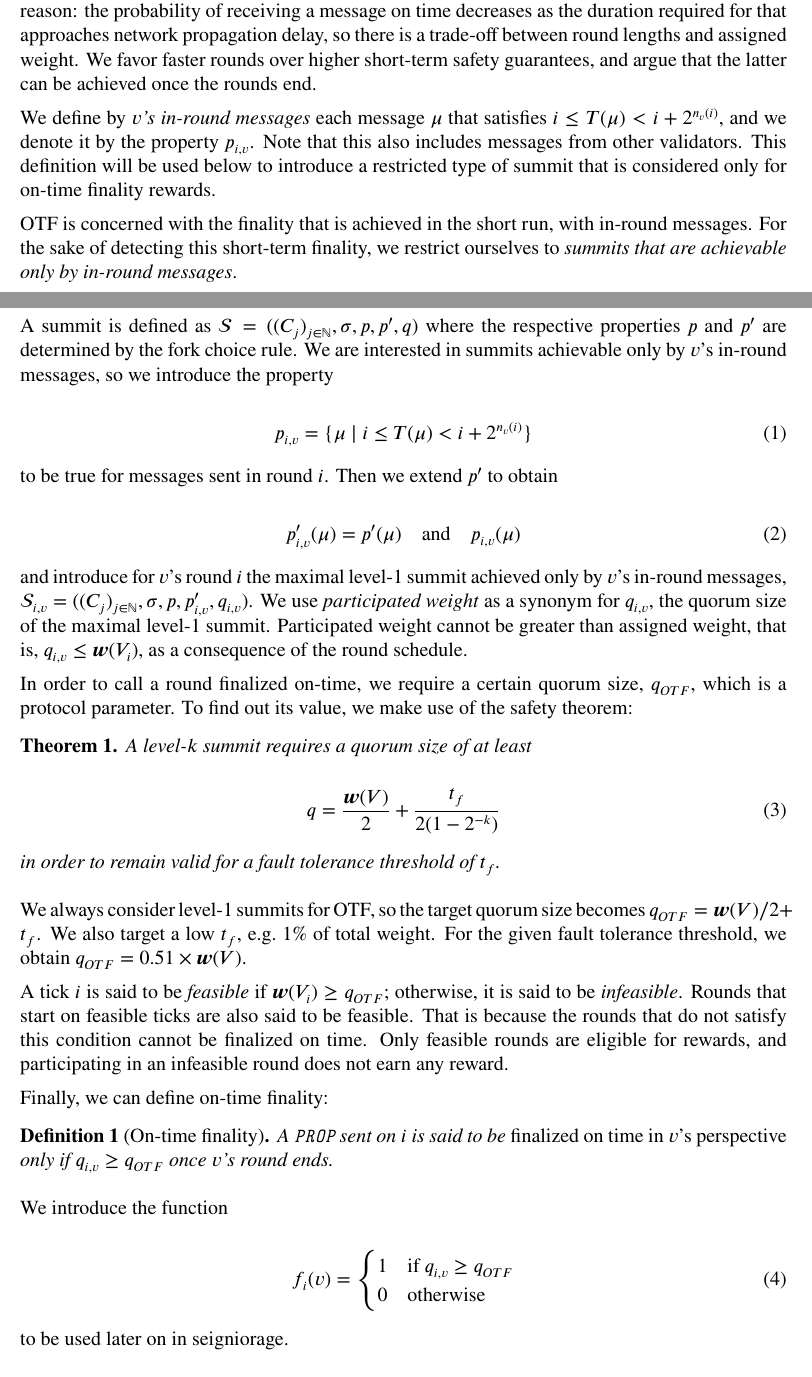
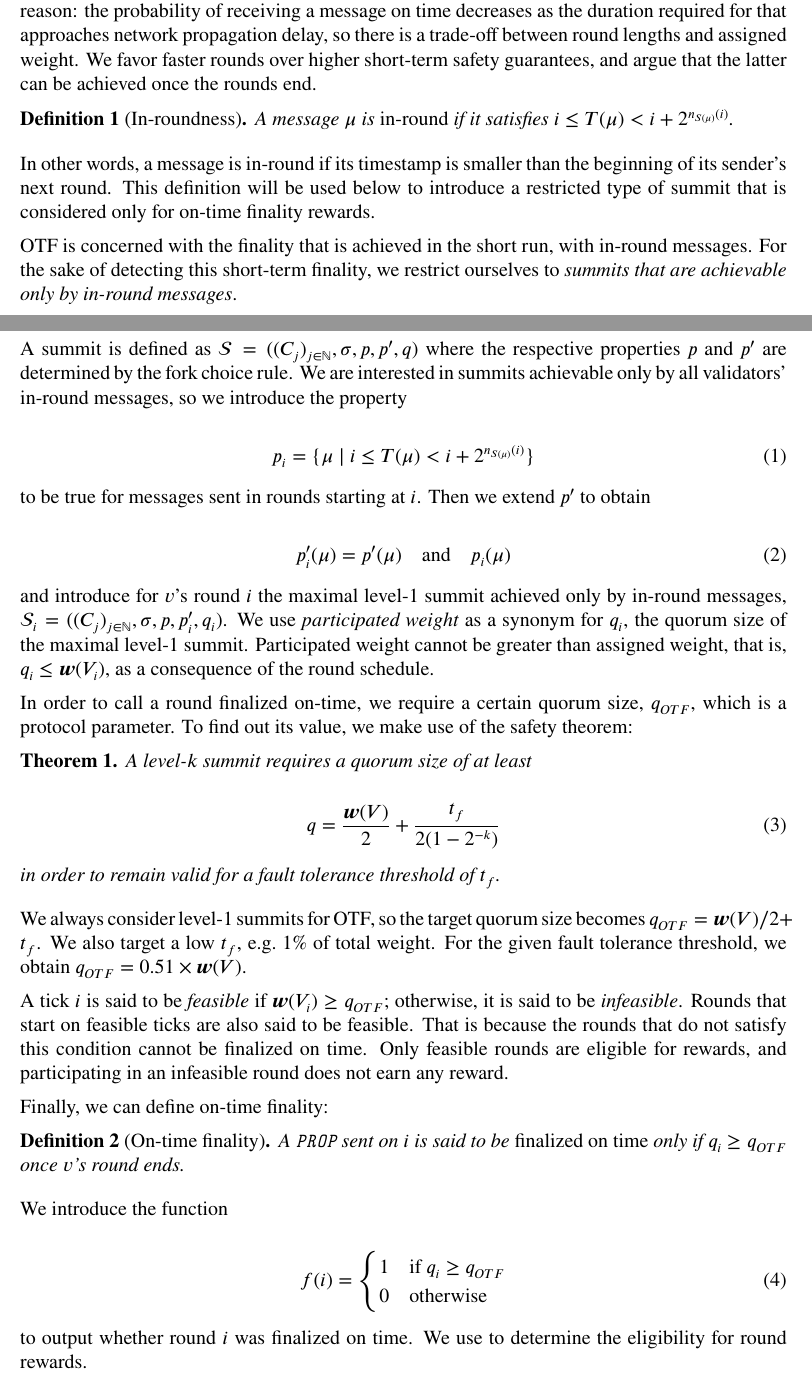
Before and after one commit to CasperLabs/Casper-economics-paper, a LaTeX paper (casperlabs-economics.tex, which reads preliminaries.tex): two parts of pages 3 and 4 of 10, joined at a grey line, cut so that both start at the same text. Compiled offline with pdfLaTeX.

Commit message:
Updated back to the old definition of in-round messages

```diff
--- a/preliminaries.tex
+++ b/preliminaries.tex
@@ -41,27 +41,31 @@ Finality in the CasperLabs blockchain is the degree of certainty with which a bl
 
 Validators should finalize rounds on time, by sending required messages before their respective rounds end. We set OTF to require only a small but sufficient participating weight, for a simple reason: the probability of receiving a message on time decreases as the duration required for that approaches network propagation delay, so there is a trade-off between round lengths and assigned weight. We favor faster rounds over higher short-term safety guarantees, and argue that the latter can be achieved once the rounds end.
 
+\begin{definition}[In-roundness]
+  A message $\mu$ is \emph{in-round} if it satisfies
+  $i \leq T(\mu)< i+2^{n_{S(\mu)}(i)}$.
+\end{definition}
 
-We define by \emph{$v$'s in-round messages} each message $\mu$ that satisfies $i \leq T(\mu)< i+2^{n_v(i)}$, and we denote it by the property $p_{i,v}$. Note that this also includes messages from other validators. This definition will be used below to introduce a restricted type of summit that is considered only for on-time finality rewards.
+In other words, a message is in-round if its timestamp is smaller than the beginning of its sender's next round. This definition will be used below to introduce a restricted type of summit that is considered only for on-time finality rewards.
 
 % Given a round $i$ of validator $v$, a message is \emph{out-of-round} in the context of $i$ if $T(\mu)\geq i+2^{n_v(i)}$.
 
 
 OTF is concerned with the finality that is achieved in the short run, with in-round messages. For the sake of detecting this short-term finality, we restrict ourselves to \emph{summits that are achievable only by in-round messages}.
 
-A summit is defined as $\mathcal{S}=((C_j)_{j\in\mathbb{N}}, \sigma,p,p',q)$ where the respective properties $p$ and $p'$ are determined by the fork choice rule. We are interested in summits achievable only by $v$'s in-round messages, so we introduce the property
+A summit is defined as $\mathcal{S}=((C_j)_{j\in\mathbb{N}}, \sigma,p,p',q)$ where the respective properties $p$ and $p'$ are determined by the fork choice rule. We are interested in summits achievable only by all validators' in-round messages, so we introduce the property
 
 \begin{equation}
-  p_{i,v} = \{\mu \mid i \leq T(\mu)< i+2^{n_v(i)}\}
+  p_{i} = \{\mu \mid i \leq T(\mu)< i+2^{n_{S(\mu)}(i)}\}
 \end{equation}
 
-to be true for messages sent in round $i$. Then we extend $p'$ to obtain
+to be true for messages sent in rounds starting at $i$. Then we extend $p'$ to obtain
 
 \begin{equation}
-  p'_{i,v}(\mu) = p'(\mu)\quad\text{and}\quad p_{i,v}(\mu)
+  p'_{i}(\mu) = p'(\mu)\quad\text{and}\quad p_{i}(\mu)
 \end{equation}
 
-and introduce for $v$'s round $i$ the maximal level-1 summit achieved only by $v$'s in-round messages, $\mathcal{S}_{i,v}=((C_j)_{j\in\mathbb{N}}, \sigma,p,p'_{i,v},q_{i,v})$. We use \emph{participated weight} as a synonym for $q_{i,v}$, the quorum size of the maximal level-1 summit. Participated weight cannot be greater than assigned weight, that is, $q_{i,v} \leq \boldsymbol{w}(V_i)$, as a consequence of the round schedule.
+and introduce for $v$'s round $i$ the maximal level-1 summit achieved only by in-round messages, $\mathcal{S}_{i}=((C_j)_{j\in\mathbb{N}}, \sigma,p,p'_{i},q_{i})$. We use \emph{participated weight} as a synonym for $q_{i}$, the quorum size of the maximal level-1 summit. Participated weight cannot be greater than assigned weight, that is, $q_{i} \leq \boldsymbol{w}(V_i)$, as a consequence of the round schedule.
 
 In order to call a round finalized on-time, we require a certain quorum size, $q_{OTF}$, which is a protocol parameter. To find out its value, we make use of the safety theorem:
 
@@ -82,20 +86,20 @@ A tick $i$ is said to be \emph{feasible} if $\boldsymbol{w}(V_i)\geq q_{OTF}$; o
 Finally, we can define on-time finality:
 
 \begin{definition}[On-time finality]
-  A \PROP sent on $i$ is said to be \emph{finalized on time in $v$'s perspective} only if $q_{i,v} \geq q_{OTF}$ once $v$'s round ends.
+  A \PROP sent on $i$ is said to be \emph{finalized on time} only if $q_{i} \geq q_{OTF}$ once $v$'s round ends.
 \end{definition}
 
 We introduce the function
 
 \begin{equation}
-  f_i(v) =
+  f(i) =
   \begin{cases}
-    1 & \text{if } q_{i,v} \geq q_{OTF} \\
+    1 & \text{if } q_{i} \geq q_{OTF} \\
     0 & \text{otherwise}
   \end{cases}
 \end{equation}
 
-to be used later on in seigniorage.
+to output whether round $i$ was finalized on time. We use to determine the eligibility for round rewards.
 
 \subsubsection*{Eventual Finality}
 \label{sec:eventual-finality}
```
Also changed, not shown: seigniorage.tex (+7 -8 lines).
